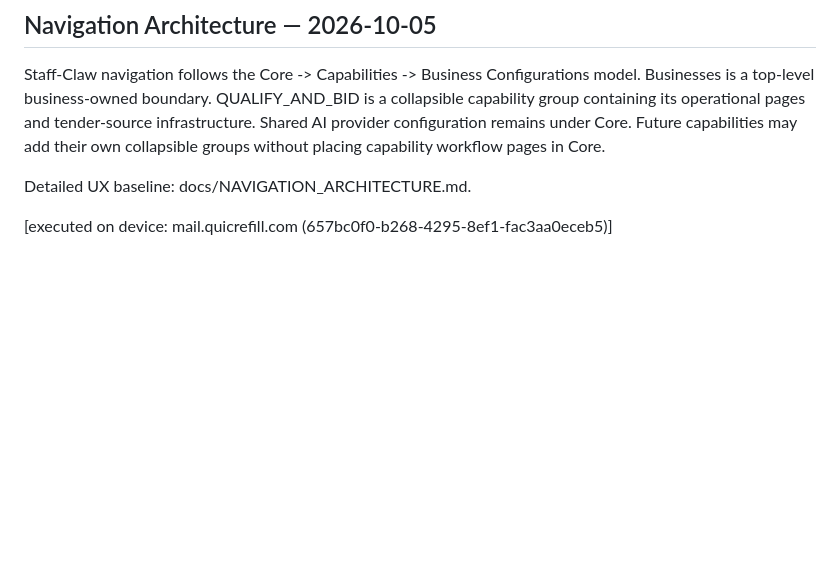
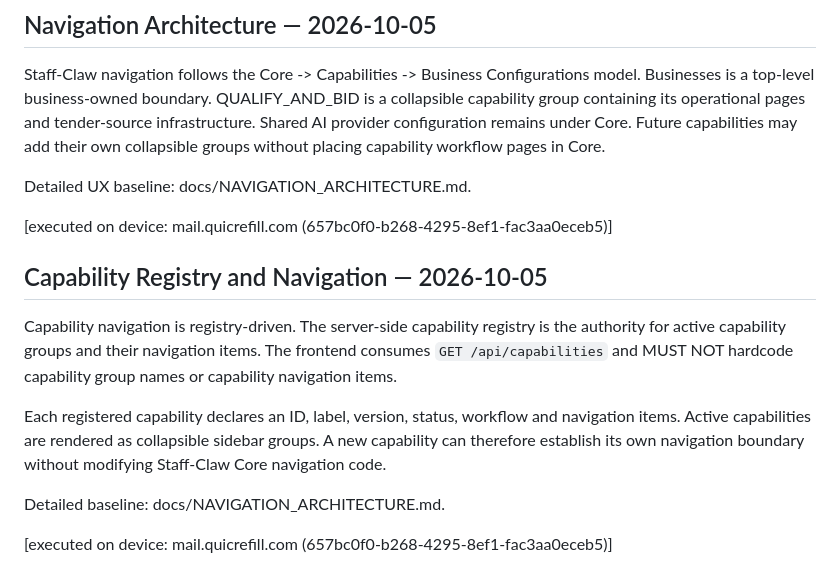
Before and after one commit to raaduns-stack/claw-by-raaduns, a Markdown page: docs/SOURCE_OF_TRUTH.md, the part around the change. Rendered like a GitHub page; blank space fills up the shorter version.

Commit message:
feat: register capabilities for dynamic navigation

```diff
--- a/docs/SOURCE_OF_TRUTH.md
+++ b/docs/SOURCE_OF_TRUTH.md
@@ -287,3 +287,13 @@ Staff-Claw navigation follows the Core -> Capabilities -> Business Configuration
 Detailed UX baseline: docs/NAVIGATION_ARCHITECTURE.md.
 
 [executed on device: mail.quicrefill.com (657bc0f0-b268-4295-8ef1-fac3aa0eceb5)]
+
+## Capability Registry and Navigation — 2026-10-05
+
+Capability navigation is registry-driven. The server-side capability registry is the authority for active capability groups and their navigation items. The frontend consumes `GET /api/capabilities` and MUST NOT hardcode capability group names or capability navigation items.
+
+Each registered capability declares an ID, label, version, status, workflow and navigation items. Active capabilities are rendered as collapsible sidebar groups. A new capability can therefore establish its own navigation boundary without modifying Staff-Claw Core navigation code.
+
+Detailed baseline: docs/NAVIGATION_ARCHITECTURE.md.
+
+[executed on device: mail.quicrefill.com (657bc0f0-b268-4295-8ef1-fac3aa0eceb5)]
```
